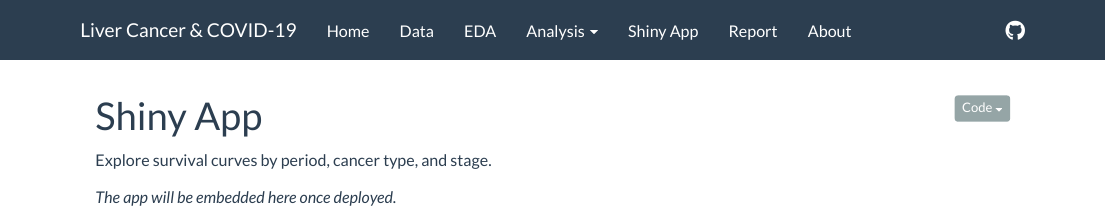
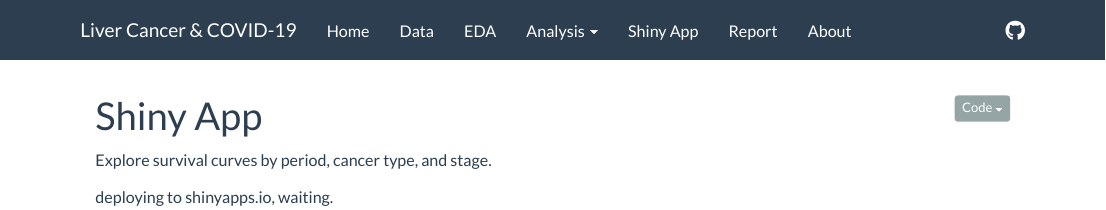
Before and after one commit to willowinna/p8105_final_project_HCC, an R Markdown document (website_skeleton/shiny.Rmd): the page in a window 1100 px wide, from its top. Rendered offline with R 4.5, knitr and Pandoc, with nearby package versions.

Commit message:
Update shiny.Rmd
shiny

```diff
--- a/website_skeleton/shiny.Rmd
+++ b/website_skeleton/shiny.Rmd
@@ -7,7 +7,4 @@ output:
 
 Explore survival curves by period, cancer type, and stage.
 
-<!-- TODO: after deploying to shinyapps.io, replace the URL below -->
-<!-- <iframe src="https://USERNAME.shinyapps.io/APPNAME/" width="100%" height="800" frameborder="0"></iframe> -->
-
-*The app will be embedded here once deployed.*
+deploying to shinyapps.io, waiting.
```
